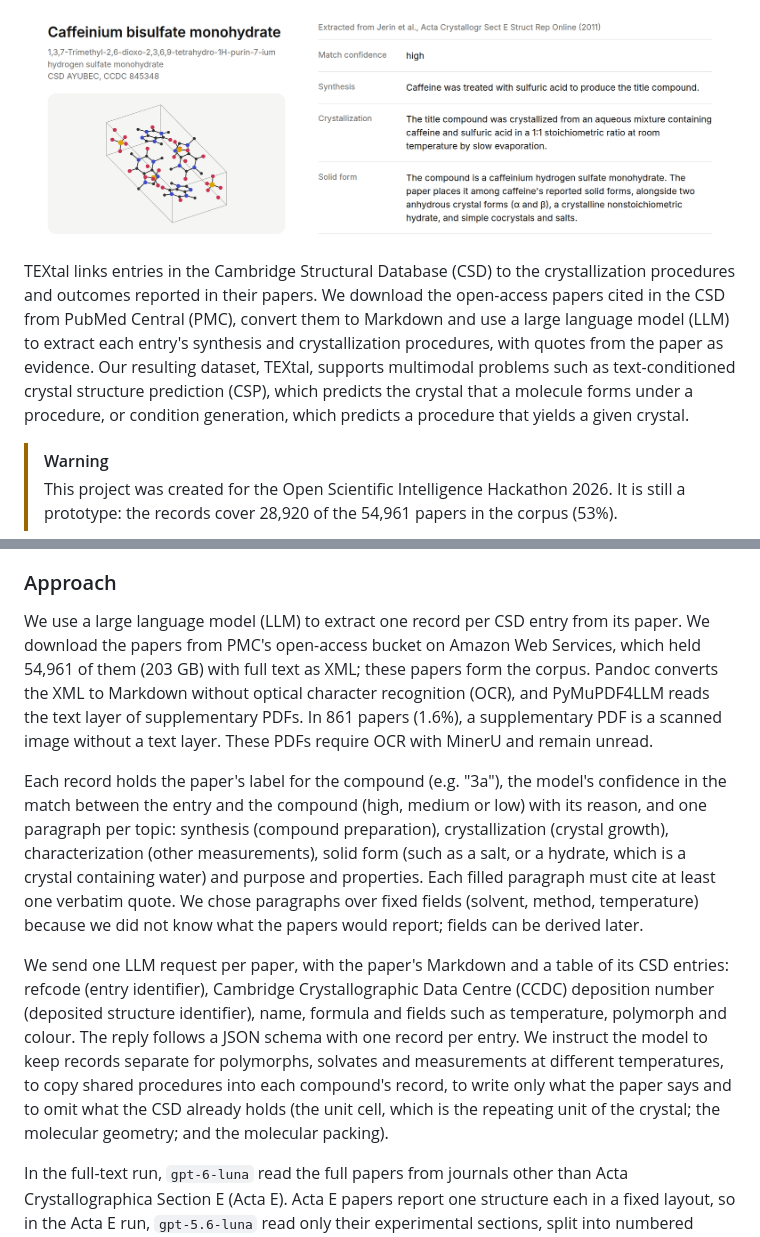
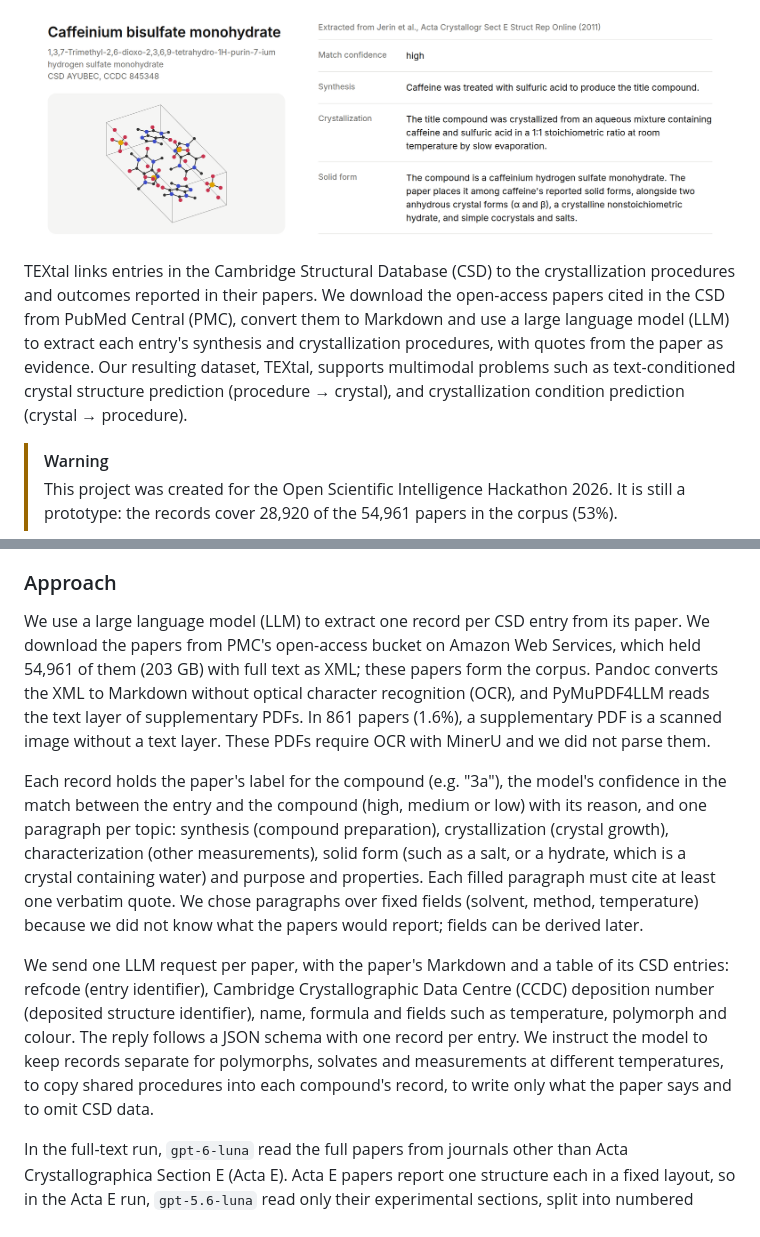
Before and after one commit to alstonlo/textal, a Markdown page: README.md, 2 parts joined by grey strips. GitHub-like rendering.

Commit message:
Refine README content for TEXtal dataset
Updated the README to clarify the TEXtal dataset's capabilities and the extraction process. Adjusted wording for consistency and clarity regarding the handling of supplementary PDFs and CSD data.

```diff
--- a/README.md
+++ b/README.md
@@ -11,7 +11,7 @@
 
 </div>
 
-TEXtal links entries in the Cambridge Structural Database (CSD) to the crystallization procedures and outcomes reported in their papers. We download the open-access papers cited in the CSD from PubMed Central (PMC), convert them to Markdown and use a large language model (LLM) to extract each entry's synthesis and crystallization procedures, with quotes from the paper as evidence. Our resulting dataset, TEXtal, supports multimodal problems such as text-conditioned crystal structure prediction (CSP), which predicts the crystal that a molecule forms under a procedure, or condition generation, which predicts a procedure that yields a given crystal.
+TEXtal links entries in the Cambridge Structural Database (CSD) to the crystallization procedures and outcomes reported in their papers. We download the open-access papers cited in the CSD from PubMed Central (PMC), convert them to Markdown and use a large language model (LLM) to extract each entry's synthesis and crystallization procedures, with quotes from the paper as evidence. Our resulting dataset, TEXtal, supports multimodal problems such as text-conditioned crystal structure prediction (procedure → crystal), and crystallization condition prediction (crystal → procedure).
 
 > [!WARNING]
 > This project was created for the Open Scientific Intelligence Hackathon 2026. It is still a prototype: the records cover 28,920 of the 54,961 papers in the corpus (53%).
@@ -107,11 +107,11 @@ Mining these procedures is limited by access to the papers more than by the extr
 
 ### Approach
 
-We use a large language model (LLM) to extract one record per CSD entry from its paper. We download the papers from PMC's open-access bucket on Amazon Web Services, which held 54,961 of them (203 GB) with full text as XML; these papers form the corpus. Pandoc converts the XML to Markdown without optical character recognition (OCR), and PyMuPDF4LLM reads the text layer of supplementary PDFs. In 861 papers (1.6%), a supplementary PDF is a scanned image without a text layer. These PDFs require OCR with MinerU and remain unread.
+We use a large language model (LLM) to extract one record per CSD entry from its paper. We download the papers from PMC's open-access bucket on Amazon Web Services, which held 54,961 of them (203 GB) with full text as XML; these papers form the corpus. Pandoc converts the XML to Markdown without optical character recognition (OCR), and PyMuPDF4LLM reads the text layer of supplementary PDFs. In 861 papers (1.6%), a supplementary PDF is a scanned image without a text layer. These PDFs require OCR with MinerU and we did not parse them.
 
 Each record holds the paper's label for the compound (e.g. "3a"), the model's confidence in the match between the entry and the compound (high, medium or low) with its reason, and one paragraph per topic: synthesis (compound preparation), crystallization (crystal growth), characterization (other measurements), solid form (such as a salt, or a hydrate, which is a crystal containing water) and purpose and properties. Each filled paragraph must cite at least one verbatim quote. We chose paragraphs over fixed fields (solvent, method, temperature) because we did not know what the papers would report; fields can be derived later.
 
-We send one LLM request per paper, with the paper's Markdown and a table of its CSD entries: refcode (entry identifier), Cambridge Crystallographic Data Centre (CCDC) deposition number (deposited structure identifier), name, formula and fields such as temperature, polymorph and colour. The reply follows a JSON schema with one record per entry. We instruct the model to keep records separate for polymorphs, solvates and measurements at different temperatures, to copy shared procedures into each compound's record, to write only what the paper says and to omit what the CSD already holds (the unit cell, which is the repeating unit of the crystal; the molecular geometry; and the molecular packing).
+We send one LLM request per paper, with the paper's Markdown and a table of its CSD entries: refcode (entry identifier), Cambridge Crystallographic Data Centre (CCDC) deposition number (deposited structure identifier), name, formula and fields such as temperature, polymorph and colour. The reply follows a JSON schema with one record per entry. We instruct the model to keep records separate for polymorphs, solvates and measurements at different temperatures, to copy shared procedures into each compound's record, to write only what the paper says and to omit CSD data.
 
 In the full-text run, `gpt-6-luna` read the full papers from journals other than Acta Crystallographica Section E (Acta E). Acta E papers report one structure each in a fixed layout, so in the Acta E run, `gpt-5.6-luna` read only their experimental sections, split into numbered sentences. The model cites sentence numbers, and the code copies the cited sentences from the paper, so the quotes in the Acta E run are verbatim. Both runs used the reasoning-effort setting `high`, which gave the same matches as `max` about 10 times faster.
 
```
